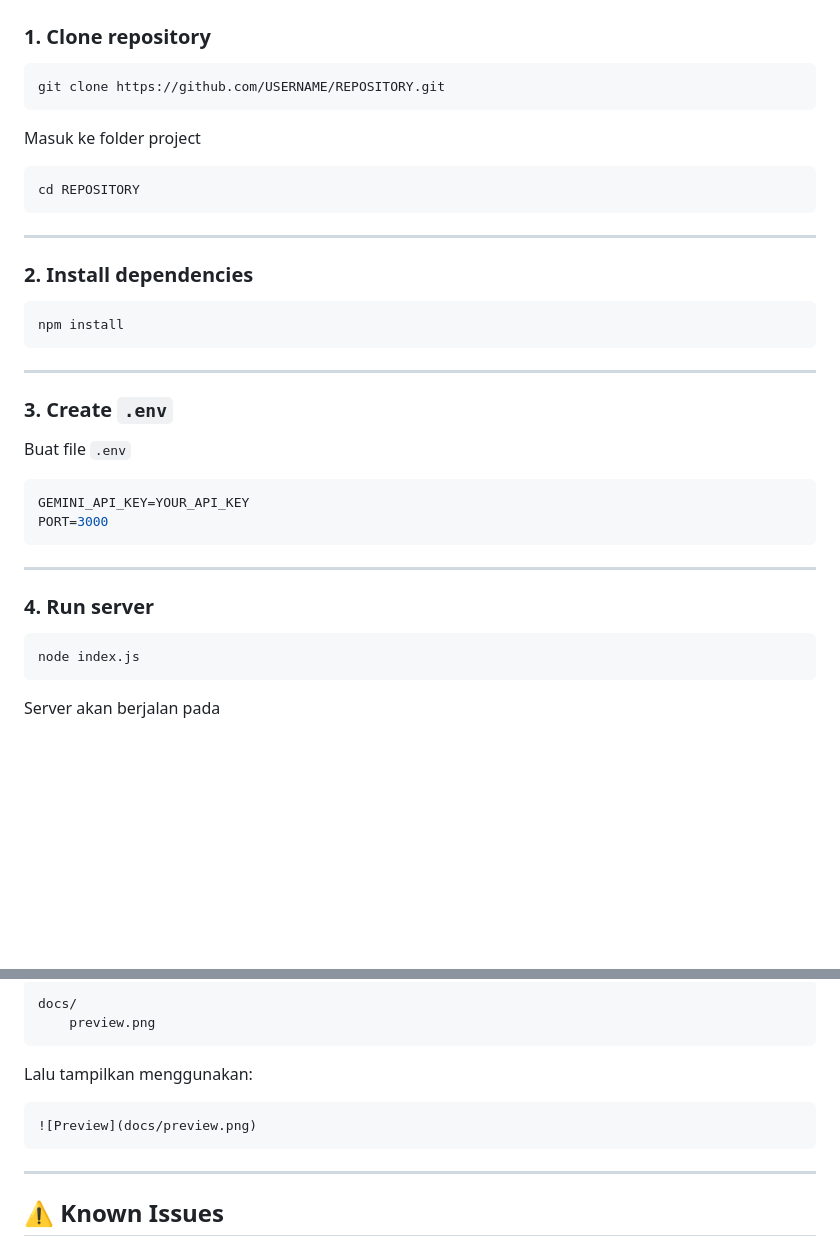
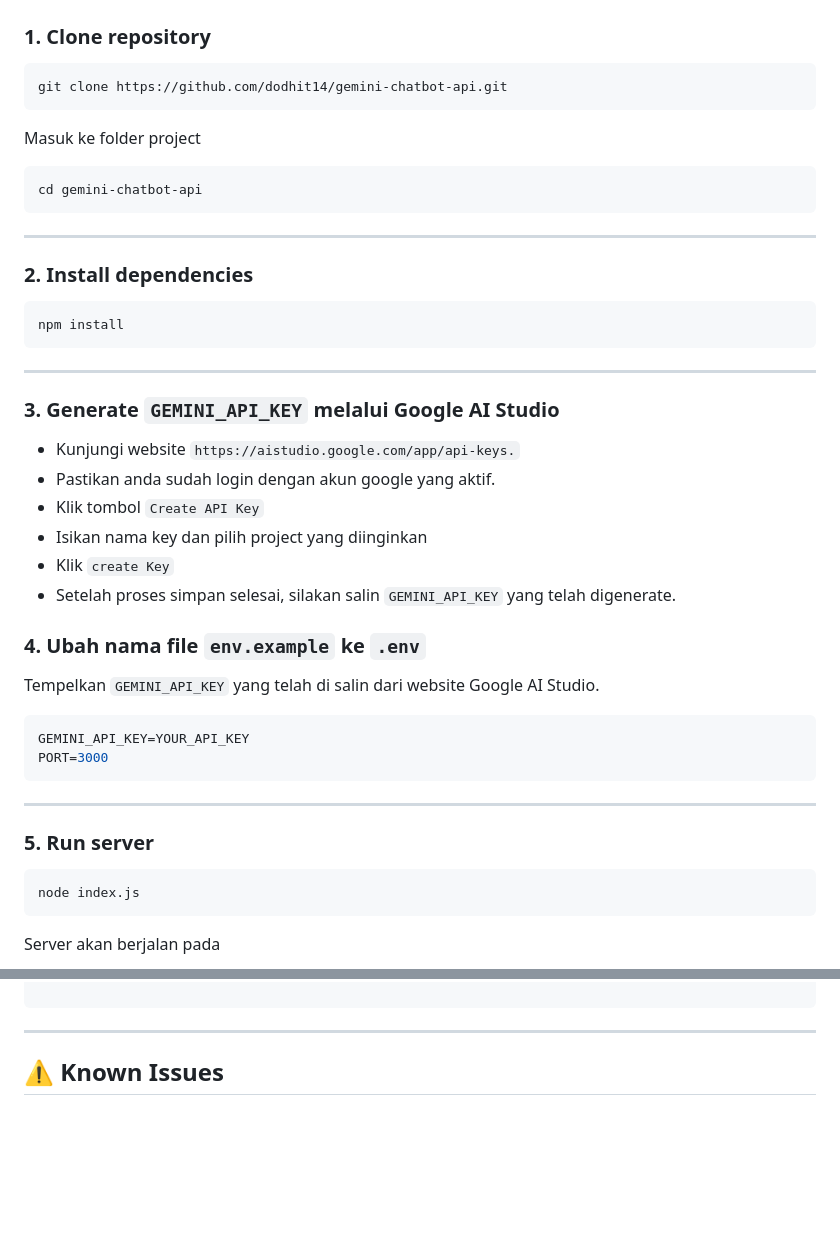
Before and after one commit to dodhit14/gemini-chatbot-api, a Markdown page: ReadMe.md, 2 parts joined by grey strips. GitHub-like rendering; blank space fills up the shorter version.

````diff
--- a/ReadMe.md
+++ b/ReadMe.md
@@ -64,13 +64,13 @@ gemini-chatbot-api/
 ### 1. Clone repository
 
 ```bash
-git clone https://github.com/USERNAME/REPOSITORY.git
+git clone https://github.com/dodhit14/gemini-chatbot-api.git
 ```
 
 Masuk ke folder project
 
 ```bash
-cd REPOSITORY
+cd gemini-chatbot-api
 ```
 
 ---
@@ -83,9 +83,16 @@ npm install
 
 ---
 
-### 3. Create `.env`
+### 3. Generate `GEMINI_API_KEY` melalui Google AI Studio
+- Kunjungi website ```https://aistudio.google.com/app/api-keys.```
+- Pastikan anda sudah login dengan akun google yang aktif.
+- Klik tombol ``Create API Key``
+- Isikan nama key dan pilih project yang diinginkan
+- Klik ``create Key``
+- Setelah proses simpan selesai, silakan salin `GEMINI_API_KEY` yang telah digenerate.
 
-Buat file `.env`
+### 4. Ubah nama file `env.example` ke `.env`
+Tempelkan `GEMINI_API_KEY` yang telah di salin dari website Google AI Studio.
 
 ```env
 GEMINI_API_KEY=YOUR_API_KEY
@@ -94,7 +101,7 @@ PORT=3000
 
 ---
 
-### 4. Run server
+### 5. Run server
 
 ```bash
 node index.js
@@ -161,15 +171,5 @@ Tambahkan screenshot aplikasi di folder berikut:
 
 ```
-docs/
-    preview.png
-```
-
-Lalu tampilkan menggunakan:
-
-```markdown
-![Preview](docs/preview.png)
-```
-
 ---
 
 ## ⚠️ Known Issues
````
Also changed, not shown: other parts of ReadMe.md (+4 -1 lines).
